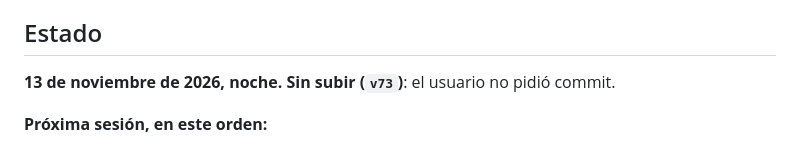
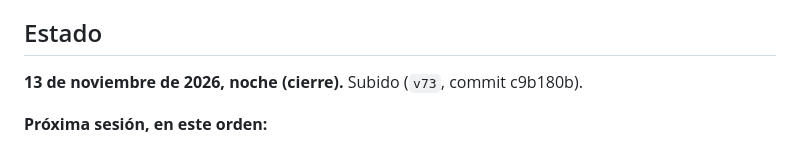
Before and after one commit to tewjacobs/medianeras, a Markdown page: LOG.md, the part around the change. GitHub-like rendering.

Commit message:
LOG: sesión del 13/11 subida
Co-Authored-By: Claude Opus 5.5 <noreply@anthropic.com>

```diff
--- a/LOG.md
+++ b/LOG.md
@@ -8,7 +8,7 @@ Se usa como Letterboxd o RYM: un inicio con filas temáticas y una página por a
 
 ## Estado
 
-**13 de noviembre de 2026, noche.** **Sin subir (`v73`)**: el usuario no pidió commit.
+**13 de noviembre de 2026, noche (cierre).** Subido (`v73`, commit c9b180b).
 
 **Próxima sesión, en este orden:**
 1. **Art déco e Italianizante aprobados** (13/11 a la noche; la Erba con cornisas, pasamanos y zócalos de las balaustradas en crema bien gris `er-cornisa-g`, también arriba de la torre). Siguen los fondos de los dos (punto 3).
```
